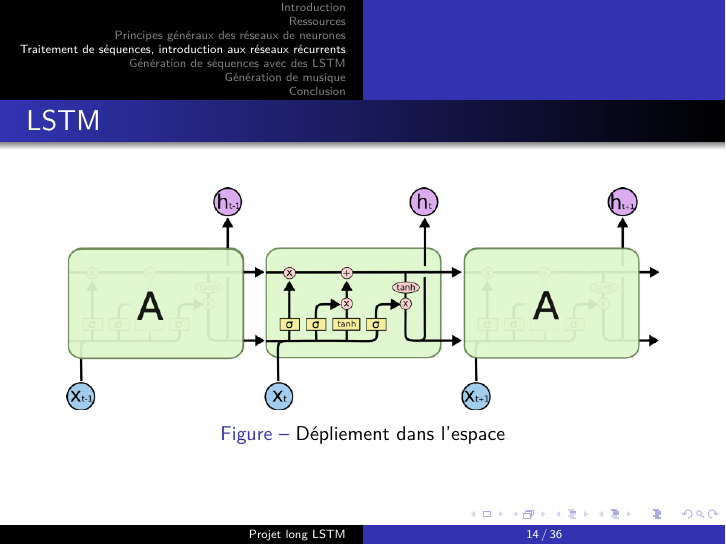
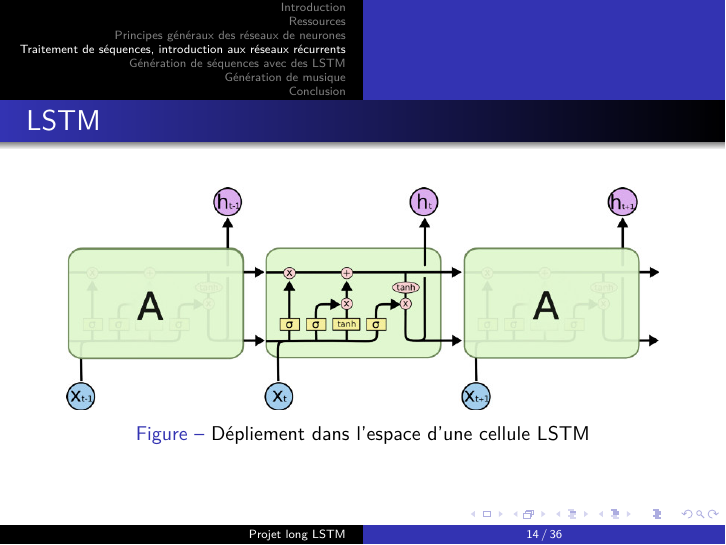
Before and after one commit to supelec-lstm/project-slides, LaTeX slides (slides.tex): page 18 of 40. Compiled offline with pdfLaTeX.

Commit message:
corrections

```diff
--- a/slides.tex
+++ b/slides.tex
@@ -136,7 +136,7 @@
   \begin{figure}
   \begin{center}
   \includegraphics[scale=.37]{images/lstm_bptt.png}
-  \caption{Dépliement dans l'espace}
+  \caption{Dépliement dans l'espace d'une cellule LSTM}
   \end{center}
   \end{figure}
 \end{frame}
```
Also changed, not shown: slides.pdf.
